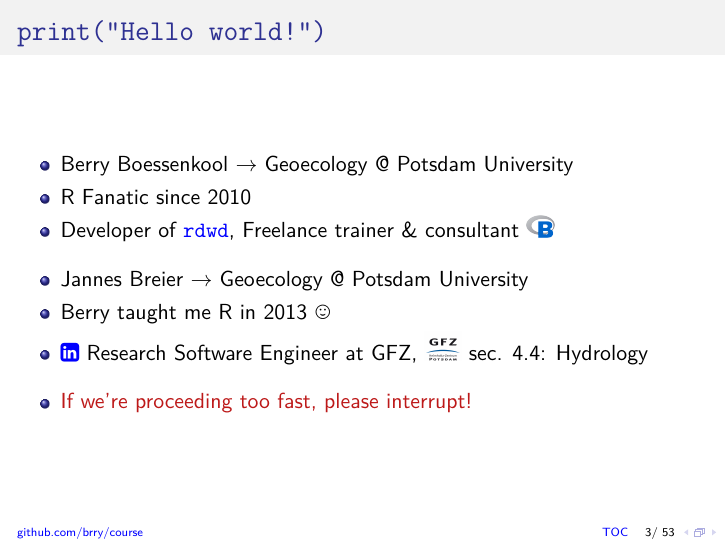
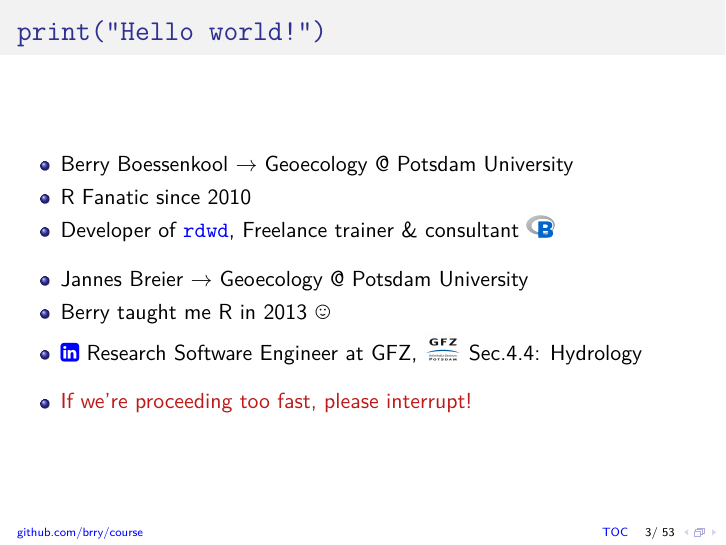
Before and after one commit to brry/loopfun, LaTeX slides (LoopFun.tex): page 3 of 53. The pictures show the PDF file LoopFun.pdf that the author committed with the source.

Commit message:
Test commit

```diff
--- a/LoopFun.tex
+++ b/LoopFun.tex
@@ -191,7 +191,7 @@ PDF created on \the\year-\leadingzero{\month}-\leadingzero{\day}, \currenttime\
  \onslide<+-> Freelance trainer \& consultant \href{https://brry.github.io}{\includegraphics[width=0.5cm]{externalfig/Blogo.png}}\\[1em]
 \item Jannes Breier $\rightarrow$ Geoecology @ Potsdam University
 \item Berry taught me R in 2013 \smiley{}
-\item \href{https://www.linkedin.com/in/jbreier/}{\faLinkedinSquare} Research Software Engineer at GFZ, \href{https://www.gfz-potsdam.de/en/staff/jannes-breier/sec44/}{\includegraphics[width=0.65cm]{externalfig/GFZ.png}} sec. 4.4: Hydrology \\[1em]
+\item \href{https://www.linkedin.com/in/jbreier/}{\faLinkedinSquare} Research Software Engineer at GFZ, \href{https://www.gfz-potsdam.de/en/staff/jannes-breier/sec44/}{\includegraphics[width=0.65cm]{externalfig/GFZ.png}} Sec.4.4: Hydrology \\[1em]
 \item \alert{If we're proceeding too fast, please interrupt!}
 \end{itemize}
 \end{frame}
```
Also changed, not shown: LoopFun.pdf, LoopFun_pres.pdf, 2 other files.
